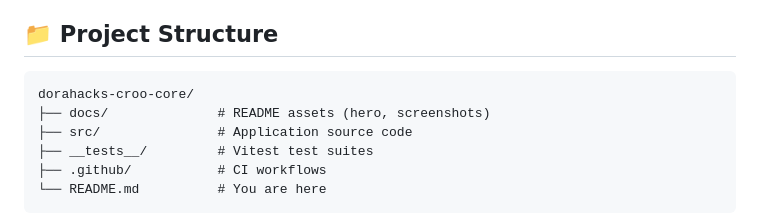
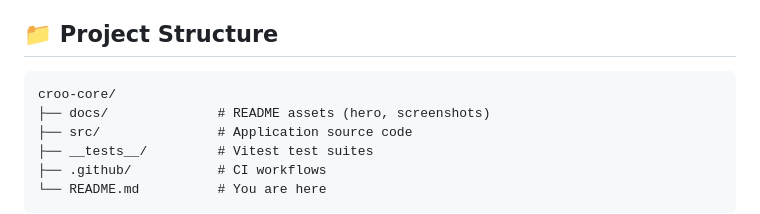
Before and after one commit to edycutjong/croo-core, a Markdown page: README.md, the part around the change. Rendered like a GitHub page.

Commit message:
chore: align repo/lockfile naming after croo- rename
- README Project Structure root folder → matches clone dir (croo-core/)
- package-lock.json name → croo-core (was dorahacks-croo-core)

````diff
--- a/README.md
+++ b/README.md
@@ -176,7 +176,7 @@ tag matches `package.json`, then runs `npm publish --provenance --access public`
 
 ## 📁 Project Structure
 ```text
-dorahacks-croo-core/
+croo-core/
 ├── docs/              # README assets (hero, screenshots)
 ├── src/               # Application source code
 ├── __tests__/         # Vitest test suites
````
